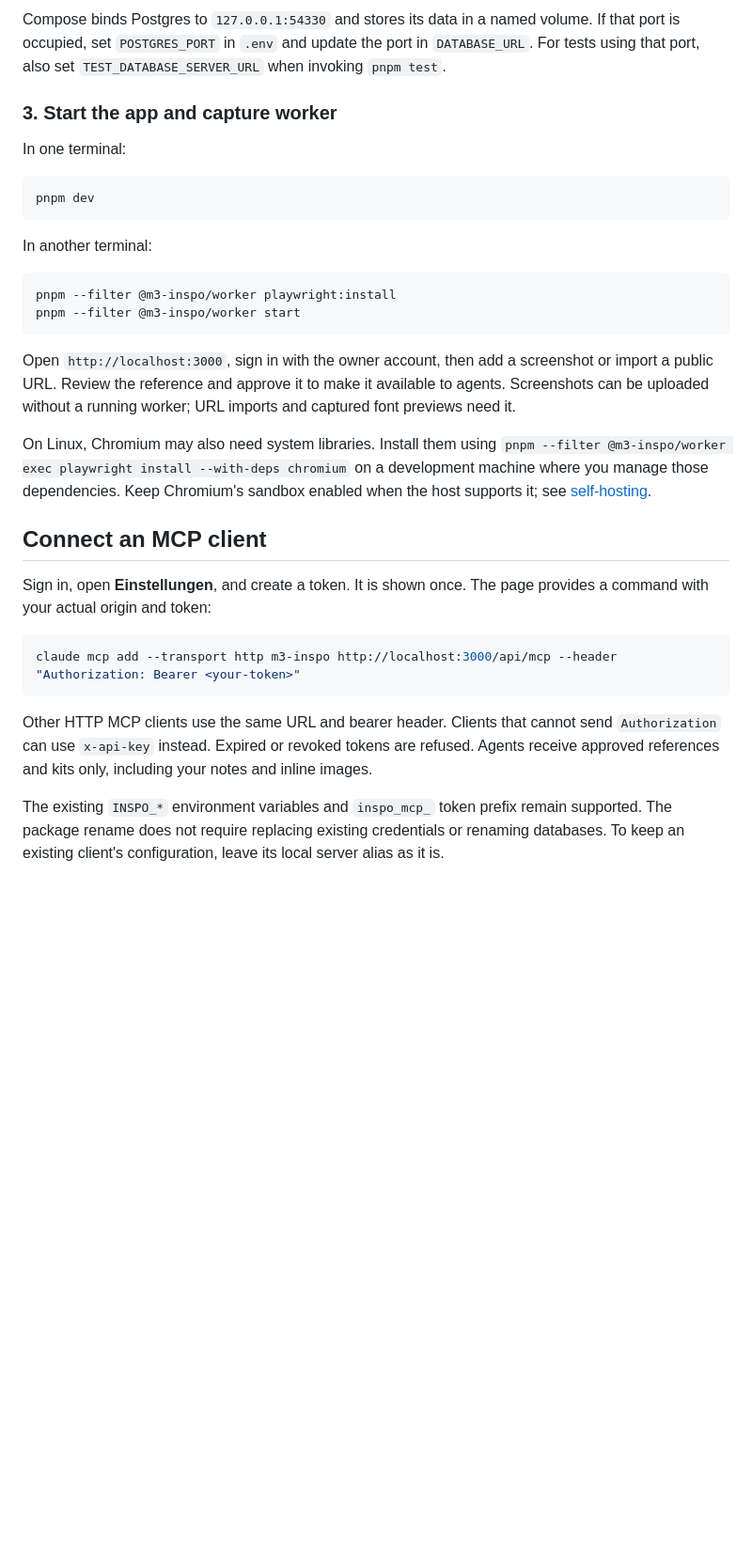
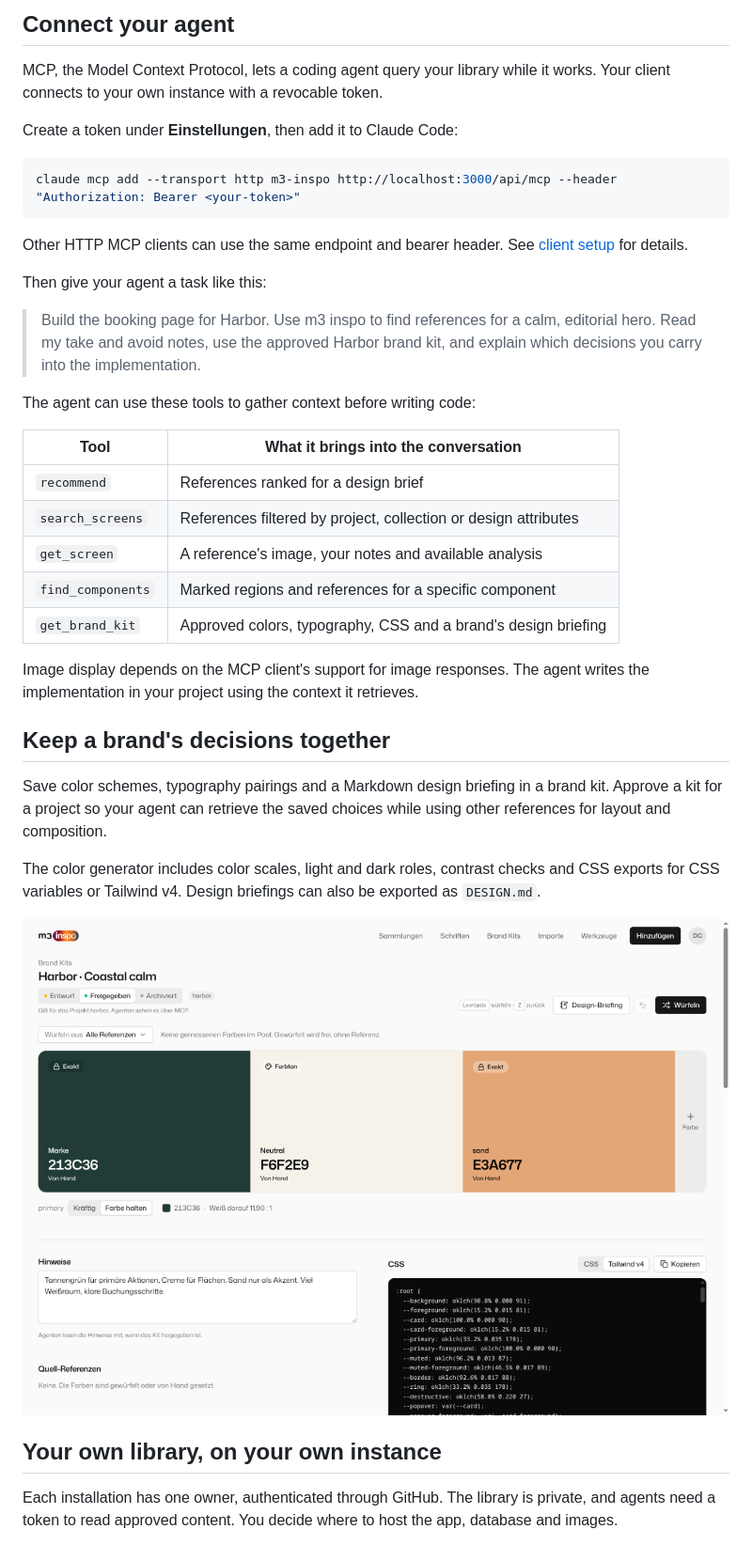
Before and after one commit to dmontinaro/m3-inspo, a Markdown page: README.md, the part around the change printed below. Shown: that part at 94% size. Drawn GitHub-style; pictures changed too: docs/images/brand-kit.png (added); blank space fills up the shorter version.

````diff
--- a/README.md
+++ b/README.md
@@ -42,33 +33,44 @@ pnpm --filter @m3-inspo/db db:migrate
 
-Compose binds Postgres to `127.0.0.1:54330` and stores its data in a named volume. If that port is occupied, set `POSTGRES_PORT` in `.env` and update the port in `DATABASE_URL`. For tests using that port, also set `TEST_DATABASE_SERVER_URL` when invoking `pnpm test`.
+## Connect your agent
 
-### 3. Start the app and capture worker
+MCP, the Model Context Protocol, lets a coding agent query your library while it works. Your client connects to your own instance with a revocable token.
 
-In one terminal:
-
-```sh
-pnpm dev
-```
-
-In another terminal:
-
-```sh
-pnpm --filter @m3-inspo/worker playwright:install
-pnpm --filter @m3-inspo/worker start
-```
-
-Open `http://localhost:3000`, sign in with the owner account, then add a screenshot or import a public URL. Review the reference and approve it to make it available to agents. Screenshots can be uploaded without a running worker; URL imports and captured font previews need it.
-
-On Linux, Chromium may also need system libraries. Install them using `pnpm --filter @m3-inspo/worker exec playwright install --with-deps chromium` on a development machine where you manage those dependencies. Keep Chromium's sandbox enabled when the host supports it; see [self-hosting](docs/self-hosting.md).
-
-## Connect an MCP client
-
-Sign in, open **Einstellungen**, and create a token. It is shown once. The page provides a command with your actual origin and token:
+Create a token under **Einstellungen**, then add it to Claude Code:
 
 ```sh
 claude mcp add --transport http m3-inspo http://localhost:3000/api/mcp --header "Authorization: Bearer <your-token>"
 ```
 
-Other HTTP MCP clients use the same URL and bearer header. Clients that cannot send `Authorization` can use `x-api-key` instead. Expired or revoked tokens are refused. Agents receive approved references and kits only, including your notes and inline images.
+Other HTTP MCP clients can use the same endpoint and bearer header. See [client setup](docs/getting-started.md#connect-an-mcp-client) for details.
 
-The existing `INSPO_*` environment variables and `inspo_mcp_` token prefix remain supported. The package rename does not require replacing existing credentials or renaming databases. To keep an existing client's configuration, leave its local server alias as it is.
+Then give your agent a task like this:
+
+> Build the booking page for Harbor. Use m3 inspo to find references
+> for a calm, editorial hero. Read my take and avoid notes, use the
+> approved Harbor brand kit, and explain which decisions you carry
+> into the implementation.
+
+The agent can use these tools to gather context before writing code:
+
+| Tool | What it brings into the conversation |
+| --- | --- |
+| `recommend` | References ranked for a design brief |
+| `search_screens` | References filtered by project, collection or design attributes |
+| `get_screen` | A reference's image, your notes and available analysis |
+| `find_components` | Marked regions and references for a specific component |
+| `get_brand_kit` | Approved colors, typography, CSS and a brand's design briefing |
+
+Image display depends on the MCP client's support for image responses. The agent writes the implementation in your project using the context it retrieves.
+
+## Keep a brand's decisions together
+
+Save color schemes, typography pairings and a Markdown design briefing in a brand kit. Approve a kit for a project so your agent can retrieve the saved choices while using other references for layout and composition.
+
+The color generator includes color scales, light and dark roles, contrast checks and CSS exports for CSS variables or Tailwind v4. Design briefings can also be exported as `DESIGN.md`.
+
+![Harbor brand kit with forest green, cream and sand colors, usage notes and a CSS export](docs/images/brand-kit.png)
+
+## Your own library, on your own instance
+
+Each installation has one owner, authenticated through GitHub. The library is private, and agents need a token to read approved content. You decide where to host the app, database and images.
+
````
Also changed, not shown: other parts of README.md (+32 -27 lines), docs/getting-started.md (added, +74 -0 lines), docs/images/reference-notes.png (added), docs/images/taste-library.png (added).
